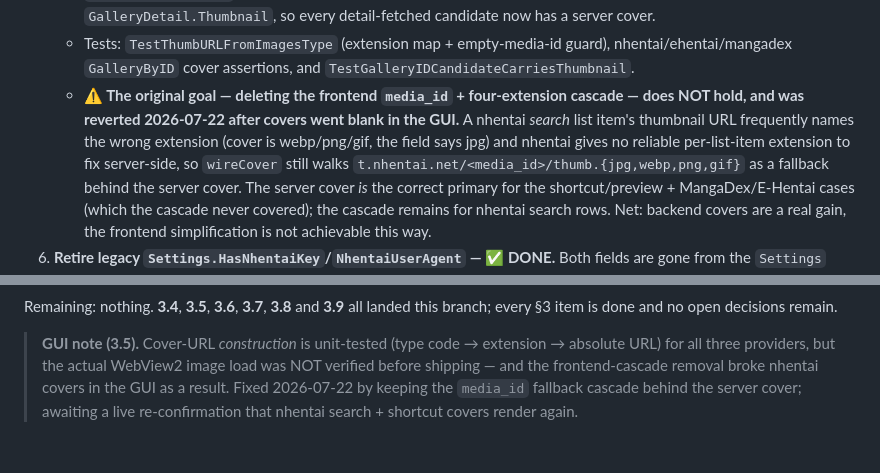
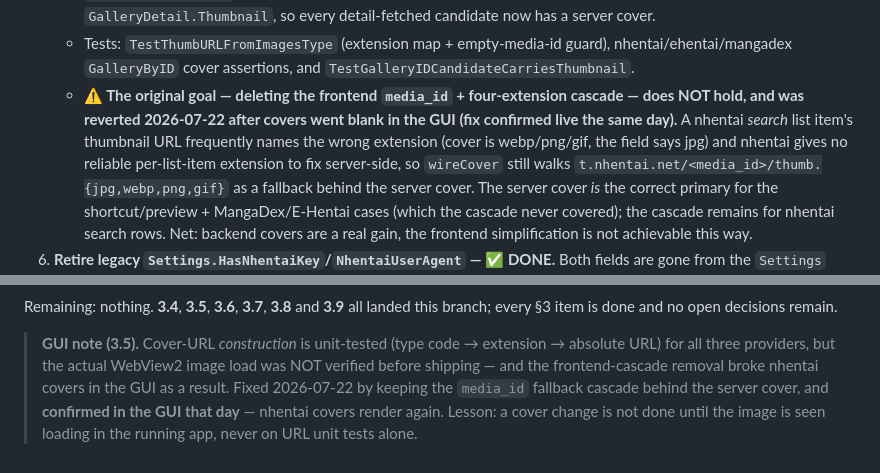
Before and after one commit to jaker788-create/doujin-toshokan, a Markdown page: docs/MULTI_SOURCE_ROADMAP.md, 2 parts joined by grey strips. Drawn GitHub-style.

Commit message:
docs: record the nhentai cover fix as GUI-confirmed
Co-Authored-By: Claude Opus 4.8 (1M context) <noreply@anthropic.com>

```diff
--- a/docs/MULTI_SOURCE_ROADMAP.md
+++ b/docs/MULTI_SOURCE_ROADMAP.md
@@ -373,10 +373,10 @@ its faceted count.
      nhentai/ehentai/mangadex `GalleryByID` cover assertions, and
      `TestGalleryIDCandidateCarriesThumbnail`.
    - **⚠ The original goal — deleting the frontend `media_id` + four-extension cascade — does
-     NOT hold, and was reverted 2026-07-22 after covers went blank in the GUI.** A nhentai
-     *search* list item's thumbnail URL frequently names the wrong extension (cover is
-     webp/png/gif, the field says jpg) and nhentai gives no reliable per-list-item extension to
-     fix server-side, so `wireCover` still walks
+     NOT hold, and was reverted 2026-07-22 after covers went blank in the GUI (fix confirmed
+     live the same day).** A nhentai *search* list item's thumbnail URL frequently names the
+     wrong extension (cover is webp/png/gif, the field says jpg) and nhentai gives no reliable
+     per-list-item extension to fix server-side, so `wireCover` still walks
      `t.nhentai.net/<media_id>/thumb.{jpg,webp,png,gif}` as a fallback behind the server cover.
      The server cover *is* the correct primary for the shortcut/preview + MangaDex/E-Hentai
      cases (which the cascade never covered); the cascade remains for nhentai search rows. Net:
@@ -463,5 +463,6 @@ branch; every §3 item is done and no open decisions remain.
 > **GUI note (3.5).** Cover-URL *construction* is unit-tested (type code → extension →
 > absolute URL) for all three providers, but the actual WebView2 image load was NOT verified
 > before shipping — and the frontend-cascade removal broke nhentai covers in the GUI as a
-> result. Fixed 2026-07-22 by keeping the `media_id` fallback cascade behind the server cover;
-> awaiting a live re-confirmation that nhentai search + shortcut covers render again.
+> result. Fixed 2026-07-22 by keeping the `media_id` fallback cascade behind the server cover,
+> and **confirmed in the GUI that day** — nhentai covers render again. Lesson: a cover change
+> is not done until the image is seen loading in the running app, never on URL unit tests alone.
```
